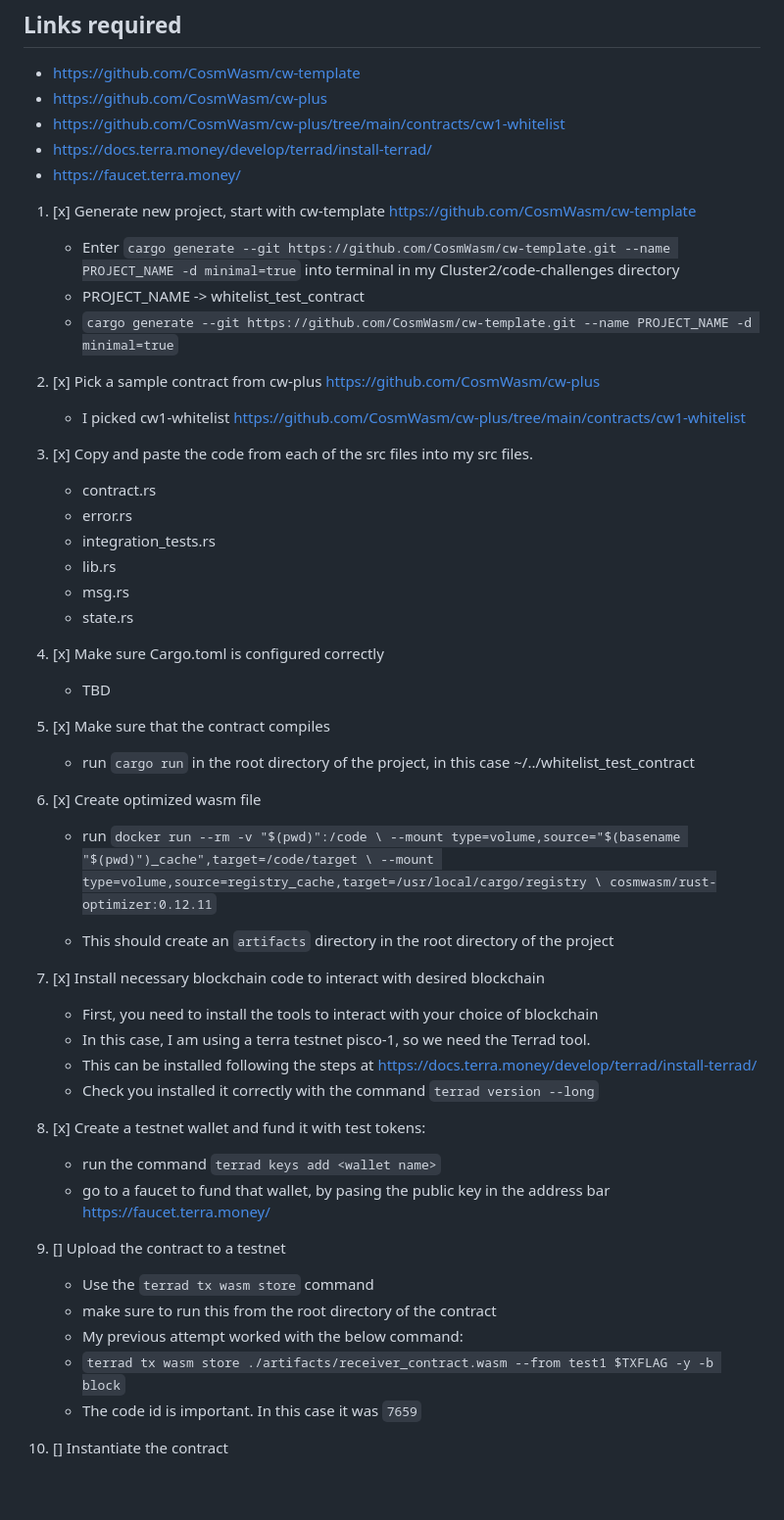
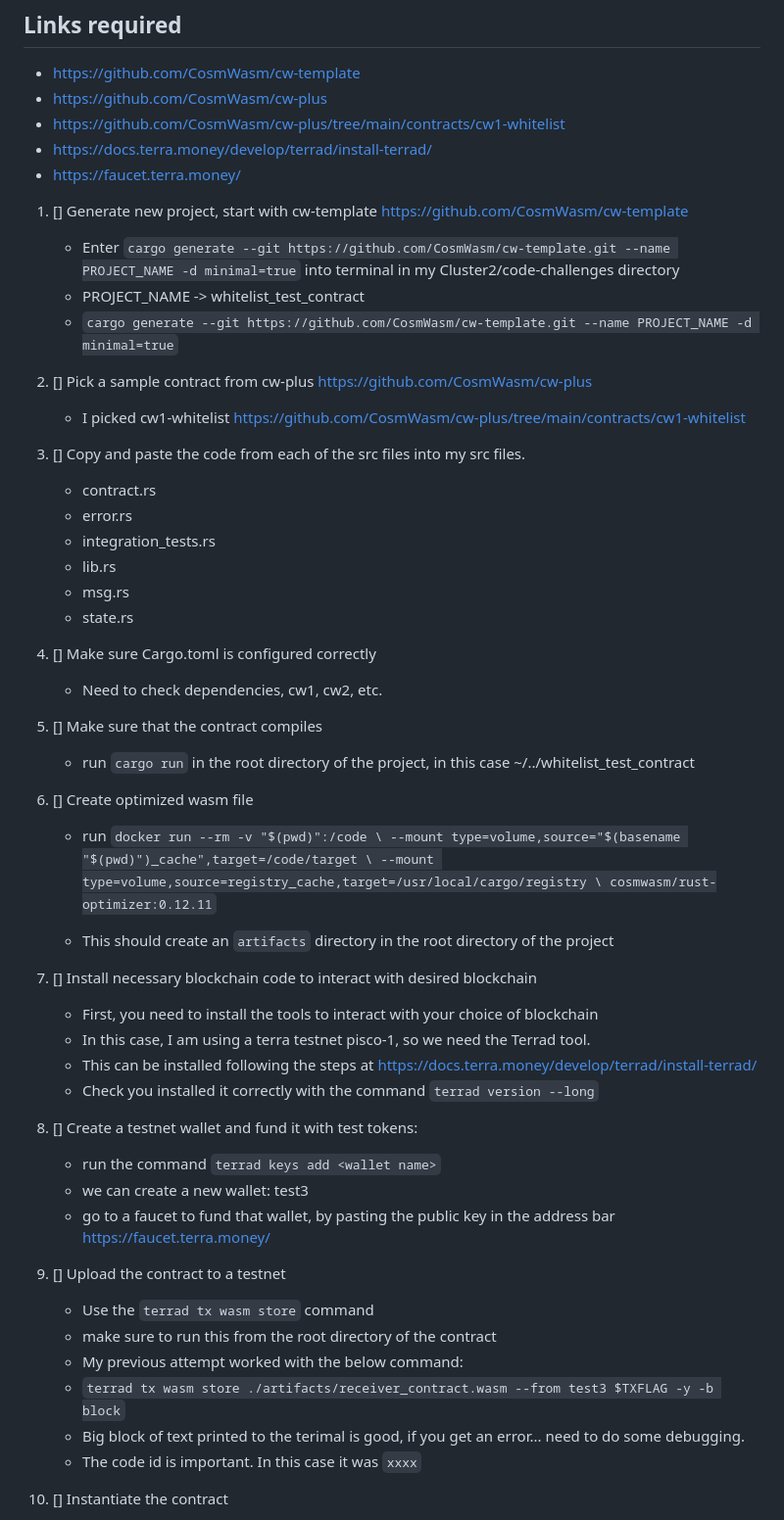
Before and after one commit to Web3-Builders-Alliance/Flarnrules-CW-Q1-2023, a Markdown page: Cluster-2/code-challenges/steps.md, the part around the change. Shown: that part at 98% size. Rendered like a GitHub page; blank space fills up the shorter version.

Commit message:
Revise steps for cw1-whitelist-test

```diff
--- a/Cluster-2/code-challenges/steps.md
+++ b/Cluster-2/code-challenges/steps.md
@@ -9,17 +9,17 @@
 * https://faucet.terra.money/
 
 
-1. [x] Generate new project, start with cw-template https://github.com/CosmWasm/cw-template
+1. [] Generate new project, start with cw-template https://github.com/CosmWasm/cw-template
 
     * Enter `cargo generate --git https://github.com/CosmWasm/cw-template.git --name PROJECT_NAME -d minimal=true` into terminal in my Cluster2/code-challenges directory
     * PROJECT_NAME -> whitelist_test_contract
     * `cargo generate --git https://github.com/CosmWasm/cw-template.git --name PROJECT_NAME -d minimal=true`
 
-2. [x] Pick a sample contract from cw-plus https://github.com/CosmWasm/cw-plus
+2. [] Pick a sample contract from cw-plus https://github.com/CosmWasm/cw-plus
 
     * I picked cw1-whitelist https://github.com/CosmWasm/cw-plus/tree/main/contracts/cw1-whitelist
 
-3. [x] Copy and paste the code from each of the src files into my src files.
+3. [] Copy and paste the code from each of the src files into my src files.
 
     * contract.rs
     * error.rs
@@ -28,15 +28,15 @@
     * msg.rs
     * state.rs
 
-4. [x] Make sure Cargo.toml is configured correctly
+4. [] Make sure Cargo.toml is configured correctly
 
-    * TBD
+    * Need to check dependencies, cw1, cw2, etc.
 
-5. [x] Make sure that the contract compiles
+5. [] Make sure that the contract compiles
 
     * run `cargo run` in the root directory of the project, in this case ~/../whitelist_test_contract
 
-6. [x] Create optimized wasm file
+6. [] Create optimized wasm file
 
     * run `docker run --rm -v "$(pwd)":/code \
   --mount type=volume,source="$(basename "$(pwd)")_cache",target=/code/target \
@@ -45,27 +45,27 @@
 
     * This should create an `artifacts` directory in the root directory of the project
 
-7. [x] Install necessary blockchain code to interact with desired blockchain
+7. [] Install necessary blockchain code to interact with desired blockchain
 
     * First, you need to install the tools to interact with your choice of blockchain
     * In this case, I am using a terra testnet pisco-1, so we need the Terrad tool.
     * This can be installed following the steps at https://docs.terra.money/develop/terrad/install-terrad/
     * Check you installed it correctly with the command `terrad version --long`
 
-8. [x] Create a testnet wallet and fund it with test tokens:
+8. [] Create a testnet wallet and fund it with test tokens:
 
     * run the command `terrad keys add <wallet name>`
-    * go to a faucet to fund that wallet, by pasing the public key in the address bar https://faucet.terra.money/
+    * we can create a new wallet: test3
+    * go to a faucet to fund that wallet, by pasting the public key in the address bar https://faucet.terra.money/
 
 9. [] Upload the contract to a testnet
 
     * Use the `terrad tx wasm store` command
     * make sure to run this from the root directory of the contract
     * My previous attempt worked with the below command:
-    * `terrad tx wasm store ./artifacts/receiver_contract.wasm --from test1 $TXFLAG -y -b block`
-    * The code id is important. In this case it was `7659`
-
-
+    * `terrad tx wasm store ./artifacts/receiver_contract.wasm --from test3 $TXFLAG -y -b block`
+    * Big block of text printed to the terimal is good, if you get an error... need to do some debugging.
+    * The code id is important. In this case it was `xxxx`
 
 10. [] Instantiate the contract
 
```
